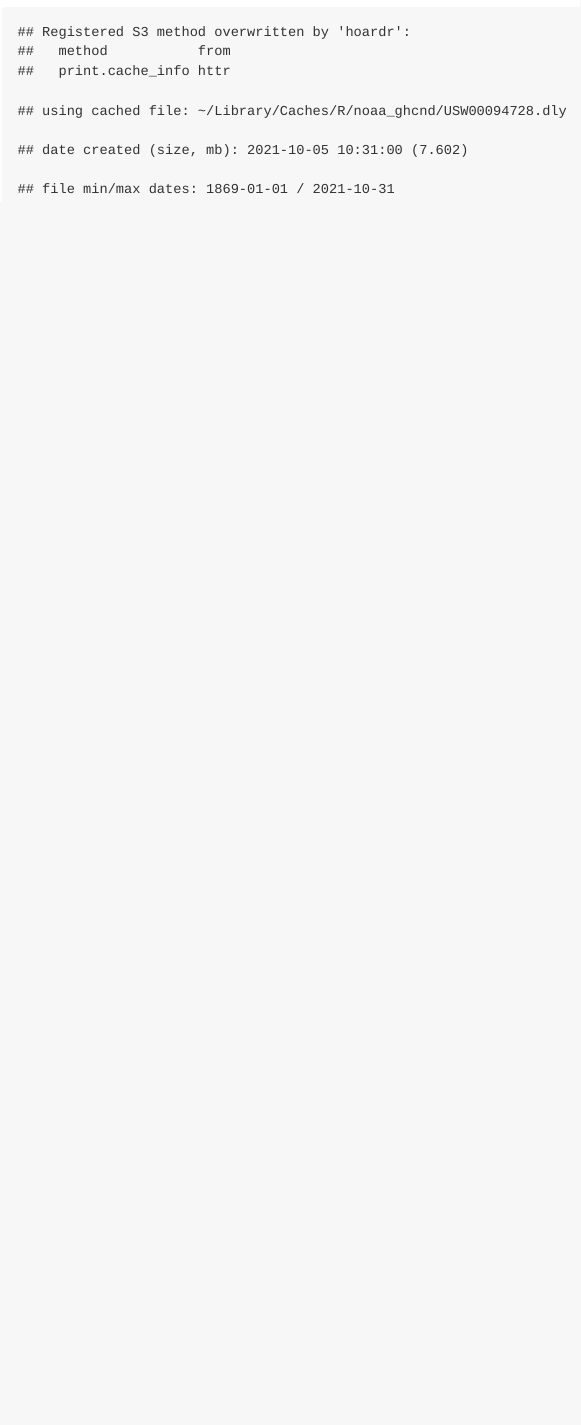
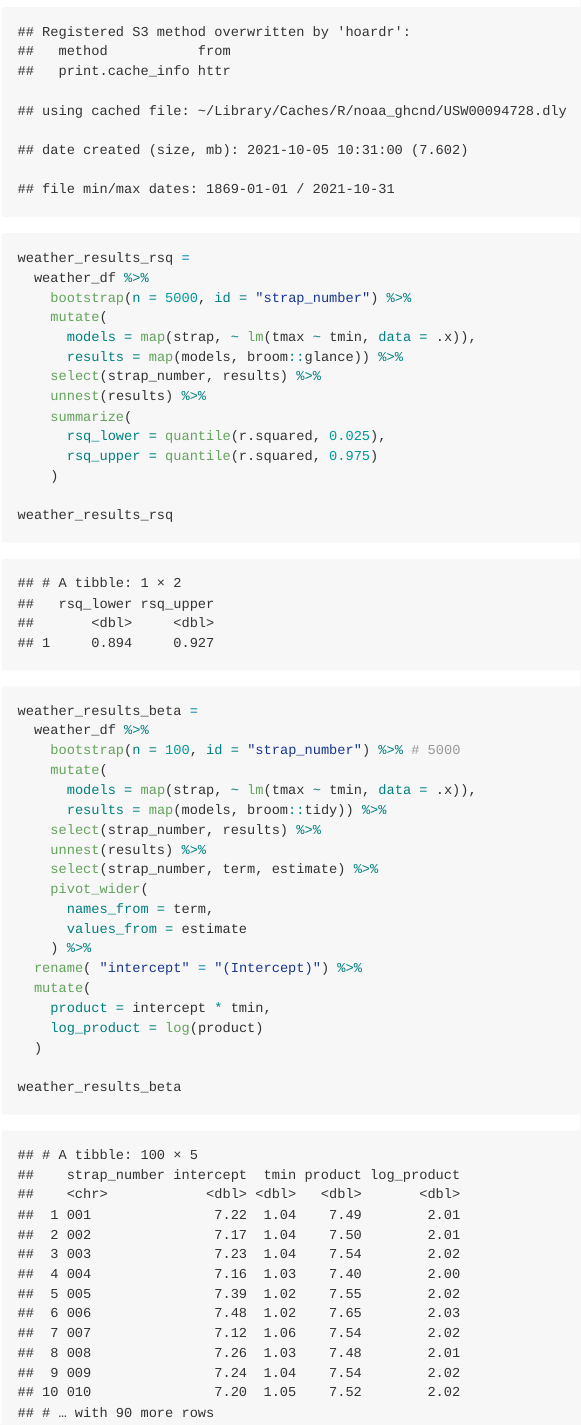
Before and after one commit to RuilianZ/p8105_hw6_rz2570, an R Markdown document (p8105_hw6_rz2570.Rmd): the page in a window 1100 px wide, from 6400 px down. The pictures show the output file p8105_hw6_rz2570.md that the author committed with the source, drawn offline in the style of GitHub; long lines of code are wrapped.

Commit message:
bootstrapping for problem 2

````diff
--- a/p8105_hw6_rz2570.Rmd
+++ b/p8105_hw6_rz2570.Rmd
@@ -148,3 +148,41 @@ weather_df =
     tmax = tmax / 10) %>%
   select(name, id, everything())
 ```
+
+```{r bootstrapping}
+weather_results_rsq =
+  weather_df %>%
+    bootstrap(n = 5000, id = "strap_number") %>%
+    mutate(
+      models = map(strap, ~ lm(tmax ~ tmin, data = .x)),
+      results = map(models, broom::glance)) %>%
+    select(strap_number, results) %>%
+    unnest(results) %>%
+    summarize(
+      rsq_lower = quantile(r.squared, 0.025),
+      rsq_upper = quantile(r.squared, 0.975)
+    )
+
+weather_results_rsq
+
+weather_results_beta =
+  weather_df %>%
+    bootstrap(n = 100, id = "strap_number") %>% # 5000
+    mutate(
+      models = map(strap, ~ lm(tmax ~ tmin, data = .x)),
+      results = map(models, broom::tidy)) %>%
+    select(strap_number, results) %>%
+    unnest(results) %>%
+    select(strap_number, term, estimate) %>%
+    pivot_wider(
+      names_from = term,
+      values_from = estimate
+    ) %>%
+  rename( "intercept" = "(Intercept)") %>%
+  mutate(
+    product = intercept * tmin,
+    log_product = log(product)
+  )
+
+weather_results_beta
+```
````
Also changed, not shown: p8105_hw6_rz2570.md, p8105_hw6_rz2570.Rmd (2 more changed lines).
